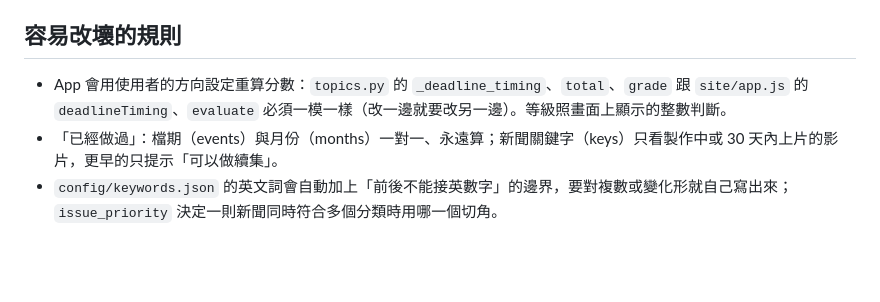
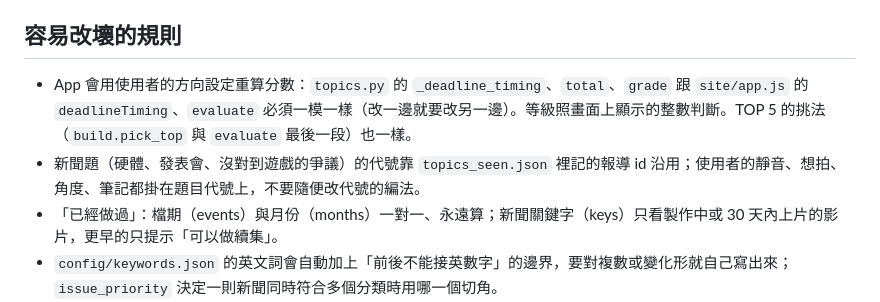
Before and after one commit to PZWei0105/echo-radar, a Markdown page: CLAUDE.md, the part around the change. Rendered like a GitHub page; blank space fills up the shorter version.

Commit message:
Note the top-five and topic-id rules for whoever maintains this next
Co-Authored-By: Claude Opus 5.5 <noreply@anthropic.com>
Claude-Session: https://claude.ai/code/session_01FGQ18i48EaryVtpJw1gjs1

```diff
--- a/CLAUDE.md
+++ b/CLAUDE.md
@@ -21,7 +21,8 @@
 - 雲端 Claude 工作環境連不到這些網站，要實測新來源就用 `probe`。
 
 ## 容易改壞的規則
-- App 會用使用者的方向設定重算分數：`topics.py` 的 `_deadline_timing`、`total`、`grade` 跟 `site/app.js` 的 `deadlineTiming`、`evaluate` 必須一模一樣（改一邊就要改另一邊）。等級照畫面上顯示的整數判斷。
+- App 會用使用者的方向設定重算分數：`topics.py` 的 `_deadline_timing`、`total`、`grade` 跟 `site/app.js` 的 `deadlineTiming`、`evaluate` 必須一模一樣（改一邊就要改另一邊）。等級照畫面上顯示的整數判斷。TOP 5 的挑法（`build.pick_top` 與 `evaluate` 最後一段）也一樣。
+- 新聞題（硬體、發表會、沒對到遊戲的爭議）的代號靠 `topics_seen.json` 裡記的報導 id 沿用；使用者的靜音、想拍、角度、筆記都掛在題目代號上，不要隨便改代號的編法。
 - 「已經做過」：檔期（events）與月份（months）一對一、永遠算；新聞關鍵字（keys）只看製作中或 30 天內上片的影片，更早的只提示「可以做續集」。
 - `config/keywords.json` 的英文詞會自動加上「前後不能接英數字」的邊界，要對複數或變化形就自己寫出來；`issue_priority` 決定一則新聞同時符合多個分類時用哪一個切角。
 - Steam 活動是太平洋時間早上 10 點開始，台灣是隔天凌晨 1 點：題目與預報一律用 `topics.ev_days` 換成台灣日期。
```
